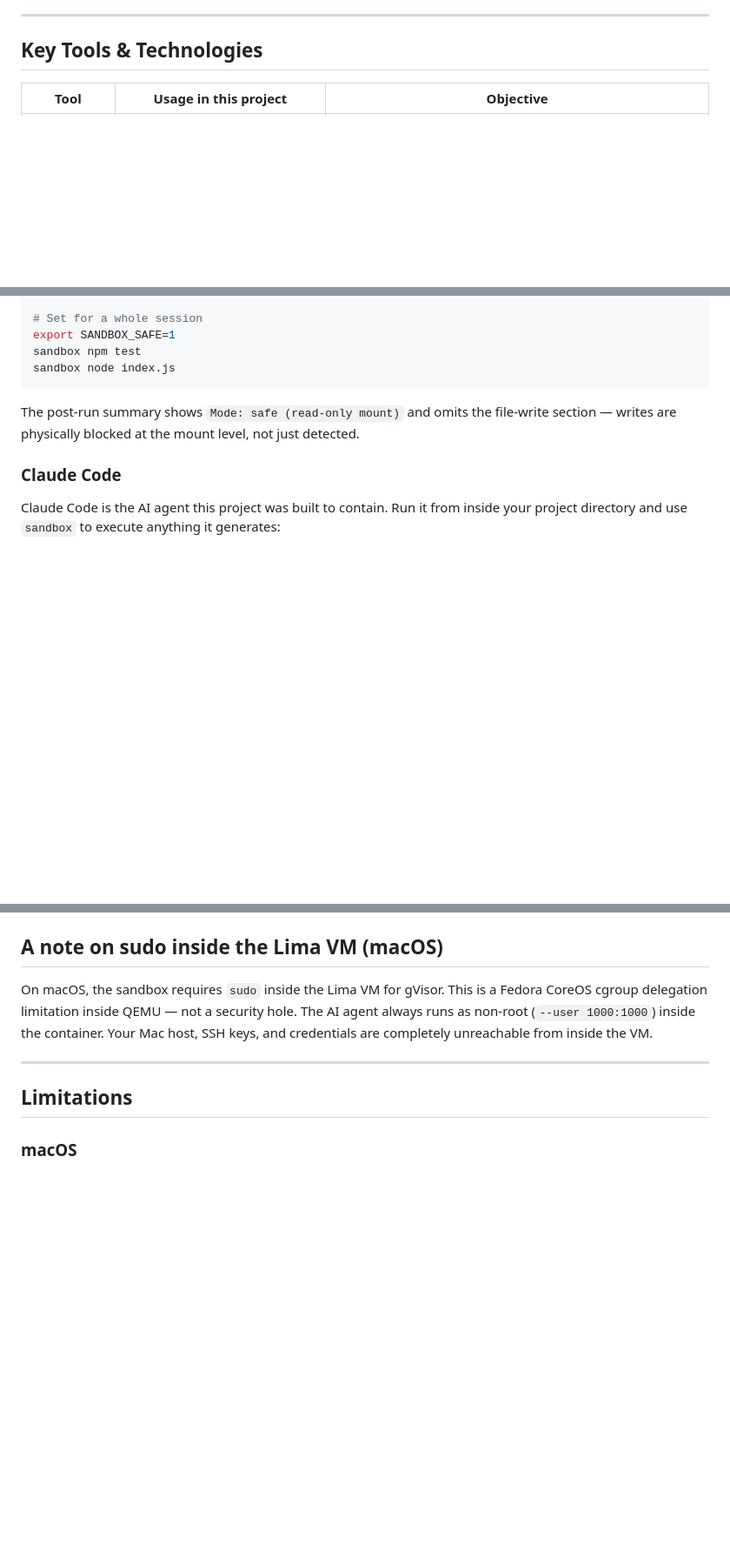
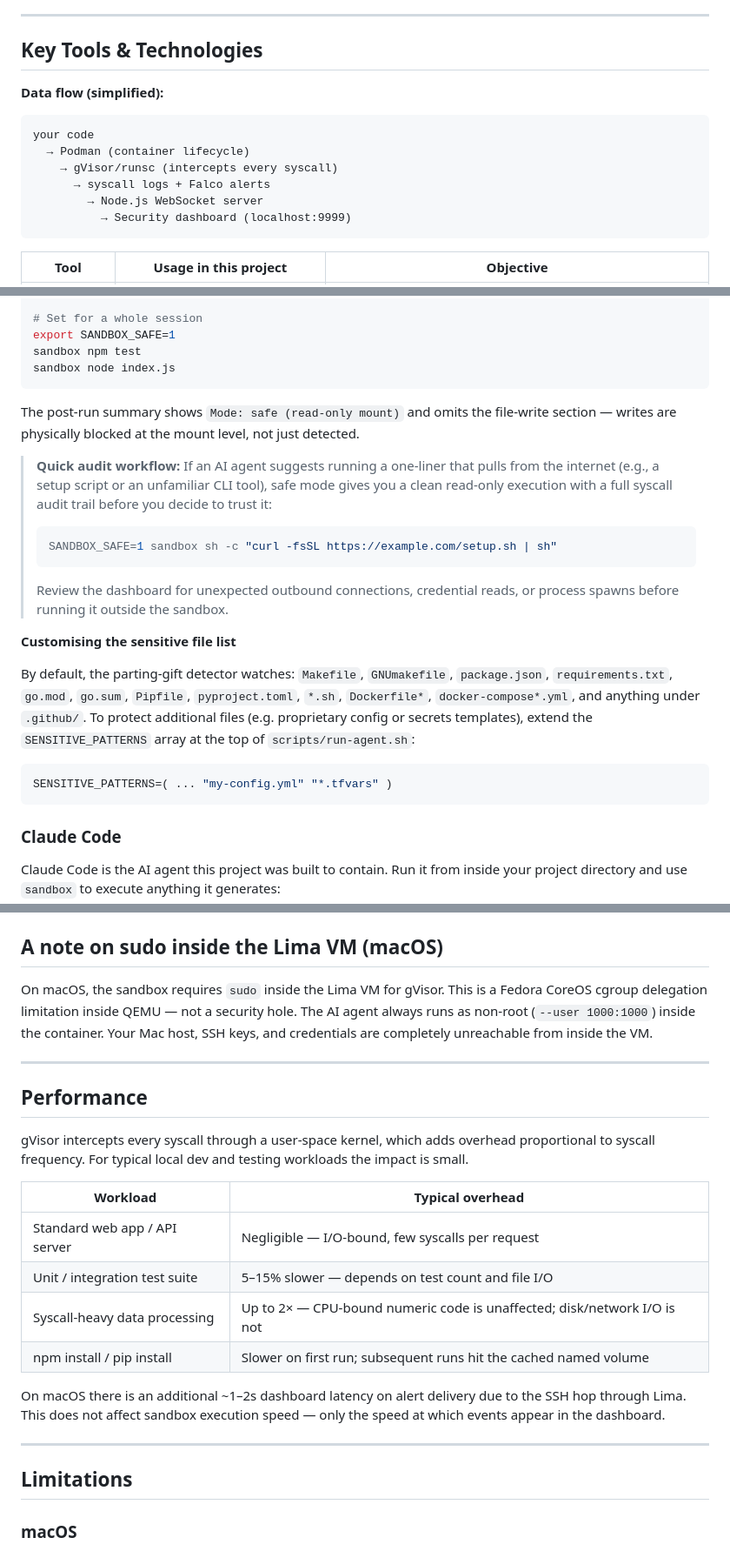
Before and after one commit to kennethatria/ObserveLocalDev, a Markdown page: README.md, 3 parts joined by grey strips. Shown at 87% size. Rendered like a GitHub page; blank space fills up the shorter version.

Commit message:
docs: improved docs

````diff
--- a/README.md
+++ b/README.md
@@ -30,6 +30,16 @@ Your code files are live-mounted — changes made by you or your AI agent are re
 ---
 
 ## Key Tools & Technologies
+
+**Data flow (simplified):**
+```
+your code
+  → Podman (container lifecycle)
+    → gVisor/runsc (intercepts every syscall)
+      → syscall logs + Falco alerts
+        → Node.js WebSocket server
+          → Security dashboard (localhost:9999)
+```
 
 | Tool | Usage in this project | Objective |
 |---|---|---|
@@ -240,6 +250,20 @@ sandbox node index.js
 
 The post-run summary shows `Mode: safe (read-only mount)` and omits the file-write section — writes are physically blocked at the mount level, not just detected.
 
+> **Quick audit workflow:** If an AI agent suggests running a one-liner that pulls from the internet (e.g., a setup script or an unfamiliar CLI tool), safe mode gives you a clean read-only execution with a full syscall audit trail before you decide to trust it:
+> ```bash
+> SANDBOX_SAFE=1 sandbox sh -c "curl -fsSL https://example.com/setup.sh | sh"
+> ```
+> Review the dashboard for unexpected outbound connections, credential reads, or process spawns before running it outside the sandbox.
+
+**Customising the sensitive file list**
+
+By default, the parting-gift detector watches: `Makefile`, `GNUmakefile`, `package.json`, `requirements.txt`, `go.mod`, `go.sum`, `Pipfile`, `pyproject.toml`, `*.sh`, `Dockerfile*`, `docker-compose*.yml`, and anything under `.github/`. To protect additional files (e.g. proprietary config or secrets templates), extend the `SENSITIVE_PATTERNS` array at the top of `scripts/run-agent.sh`:
+
+```bash
+SENSITIVE_PATTERNS=( ... "my-config.yml" "*.tfvars" )
+```
+
 ### Claude Code
 
 Claude Code is the AI agent this project was built to contain. Run it from inside your project directory and use `sandbox` to execute anything it generates:
@@ -563,6 +589,21 @@ On macOS, the sandbox requires `sudo` inside the Lima VM for gVisor. This is a F
 
 ---
 
+## Performance
+
+gVisor intercepts every syscall through a user-space kernel, which adds overhead proportional to syscall frequency. For typical local dev and testing workloads the impact is small.
+
+| Workload | Typical overhead |
+|---|---|
+| Standard web app / API server | Negligible — I/O-bound, few syscalls per request |
+| Unit / integration test suite | 5–15% slower — depends on test count and file I/O |
+| Syscall-heavy data processing | Up to 2× — CPU-bound numeric code is unaffected; disk/network I/O is not |
+| npm install / pip install | Slower on first run; subsequent runs hit the cached named volume |
+
+On macOS there is an additional ~1–2s dashboard latency on alert delivery due to the SSH hop through Lima. This does not affect sandbox execution speed — only the speed at which events appear in the dashboard.
+
+---
+
 ## Limitations
 
 ### macOS
````
Also changed, not shown: other parts of README.md (+3 -1 lines).
